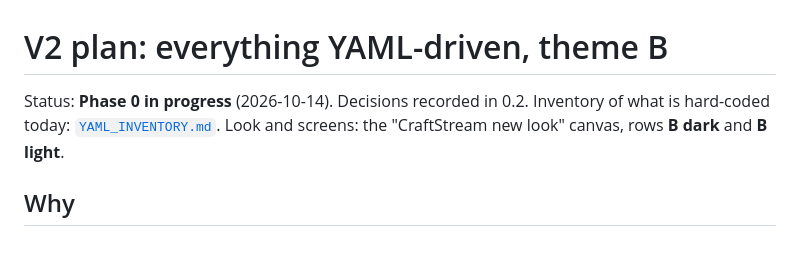
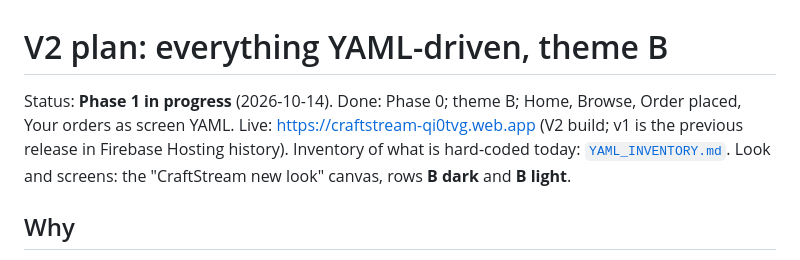
Before and after one commit to prashantiikgp/craftstream, a Markdown page: docs/YAML_PLAN.md, the part around one of its changes. Drawn GitHub-style.

```diff
--- a/docs/YAML_PLAN.md
+++ b/docs/YAML_PLAN.md
@@ -1,6 +1,7 @@
 # V2 plan: everything YAML-driven, theme B
 
-Status: **Phase 0 in progress** (2026-10-14). Decisions recorded in 0.2.
+Status: **Phase 1 in progress** (2026-10-14). Done: Phase 0; theme B; Home, Browse, Order placed, Your orders as screen YAML.
+Live: https://craftstream-qi0tvg.web.app (V2 build; v1 is the previous release in Firebase Hosting history).
 Inventory of what is hard-coded today: [`YAML_INVENTORY.md`](YAML_INVENTORY.md).
 Look and screens: the "CraftStream new look" canvas, rows **B dark** and **B light**.
 
```
Also changed, not shown: other parts of docs/YAML_PLAN.md (+18 -18 lines).
